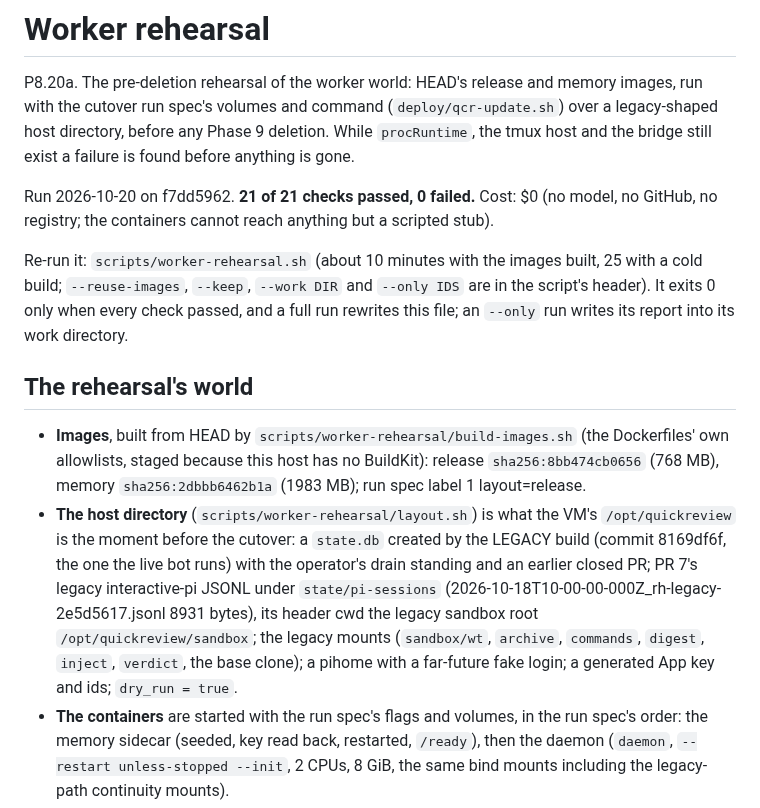
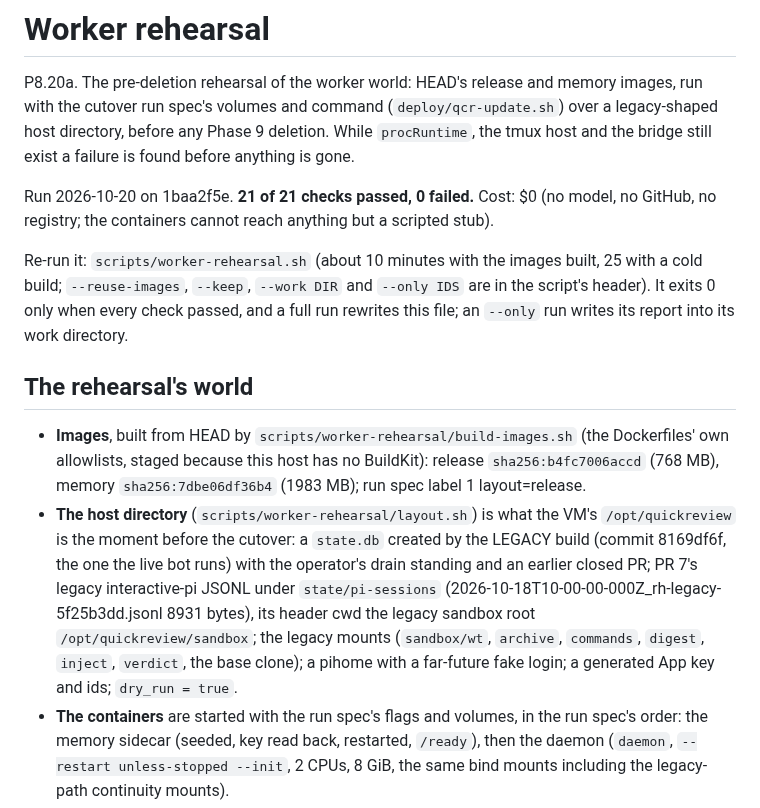
Before and after one commit to quickchatai/quickreview, a Markdown page: docs/worker-rehearsal.md, the part around one of its changes. Rendered like a GitHub page.

Commit message:
P8.20a: the worker rehearsal's report from a full run on 1baa2f5e, 21 of 21 checks passed

```diff
--- a/docs/worker-rehearsal.md
+++ b/docs/worker-rehearsal.md
@@ -2,14 +2,14 @@
 
 P8.20a. The pre-deletion rehearsal of the worker world: HEAD's release and memory images, run with the cutover run spec's volumes and command (`deploy/qcr-update.sh`) over a legacy-shaped host directory, before any Phase 9 deletion. While `procRuntime`, the tmux host and the bridge still exist a failure is found before anything is gone.
 
-Run 2026-10-20 on f7dd5962. **21 of 21 checks passed, 0 failed.** Cost: $0 (no model, no GitHub, no registry; the containers cannot reach anything but a scripted stub).
+Run 2026-10-20 on 1baa2f5e. **21 of 21 checks passed, 0 failed.** Cost: $0 (no model, no GitHub, no registry; the containers cannot reach anything but a scripted stub).
 
 Re-run it: `scripts/worker-rehearsal.sh` (about 10 minutes with the images built, 25 with a cold build; `--reuse-images`, `--keep`, `--work DIR` and `--only IDS` are in the script's header). It exits 0 only when every check passed, and a full run rewrites this file; an `--only` run writes its report into its work directory.
 
 ## The rehearsal's world
 
-- **Images**, built from HEAD by `scripts/worker-rehearsal/build-images.sh` (the Dockerfiles' own allowlists, staged because this host has no BuildKit): release `sha256:8bb474cb0656` (768 MB), memory `sha256:2dbbb6462b1a` (1983 MB); run spec label 1 layout=release.
-- **The host directory** (`scripts/worker-rehearsal/layout.sh`) is what the VM's `/opt/quickreview` is the moment before the cutover: a `state.db` created by the LEGACY build (commit 8169df6f, the one the live bot runs) with the operator's drain standing and an earlier closed PR; PR 7's legacy interactive-pi JSONL under `state/pi-sessions` (2026-10-18T10-00-00-000Z_rh-legacy-2e5d5617.jsonl 8931 bytes), its header cwd the legacy sandbox root `/opt/quickreview/sandbox`; the legacy mounts (`sandbox/wt`, `archive`, `commands`, `digest`, `inject`, `verdict`, the base clone); a pihome with a far-future fake login; a generated App key and ids; `dry_run = true`.
+- **Images**, built from HEAD by `scripts/worker-rehearsal/build-images.sh` (the Dockerfiles' own allowlists, staged because this host has no BuildKit): release `sha256:b4fc7006accd` (768 MB), memory `sha256:7dbe06df36b4` (1983 MB); run spec label 1 layout=release.
+- **The host directory** (`scripts/worker-rehearsal/layout.sh`) is what the VM's `/opt/quickreview` is the moment before the cutover: a `state.db` created by the LEGACY build (commit 8169df6f, the one the live bot runs) with the operator's drain standing and an earlier closed PR; PR 7's legacy interactive-pi JSONL under `state/pi-sessions` (2026-10-18T10-00-00-000Z_rh-legacy-5f25b3dd.jsonl 8931 bytes), its header cwd the legacy sandbox root `/opt/quickreview/sandbox`; the legacy mounts (`sandbox/wt`, `archive`, `commands`, `digest`, `inject`, `verdict`, the base clone); a pihome with a far-future fake login; a generated App key and ids; `dry_run = true`.
 - **The containers** are started with the run spec's flags and volumes, in the run spec's order: the memory sidecar (seeded, key read back, restarted, `/ready`), then the daemon (`daemon`, `--restart unless-stopped --init`, 2 CPUs, 8 GiB, the same bind mounts including the legacy-path continuity mounts).
 - **The model** is `scripts/worker-rehearsal/stub.mjs`, an OpenAI-compatible server on the rehearsal network. pi reaches it through the pihome's own `models.json` (a `local` provider) and `config.toml` names `local/m` for every role and tier: no code hook, no real provider. It plays a playbook read off each request (the main session joins the wave with `lens_wave`, writes and commits the verdict, posts through the shim; a lens leaf answers `NONE`).
 - **GitHub** is the same stub, answering as `api.github.com` (a network alias, over TLS with a throwaway CA the containers trust through `NODE_EXTRA_CA_CERTS`, `SSL_CERT_FILE`, `CURL_CA_BUNDLE` and `GIT_SSL_CAINFO`) and `auth.openai.com` (pi-ai's own token refresh). The base clone's origin is a local bare repository; `git` fetches from it, not from GitHub.
```
Also changed, not shown: other parts of docs/worker-rehearsal.md (+14 -14 lines).
